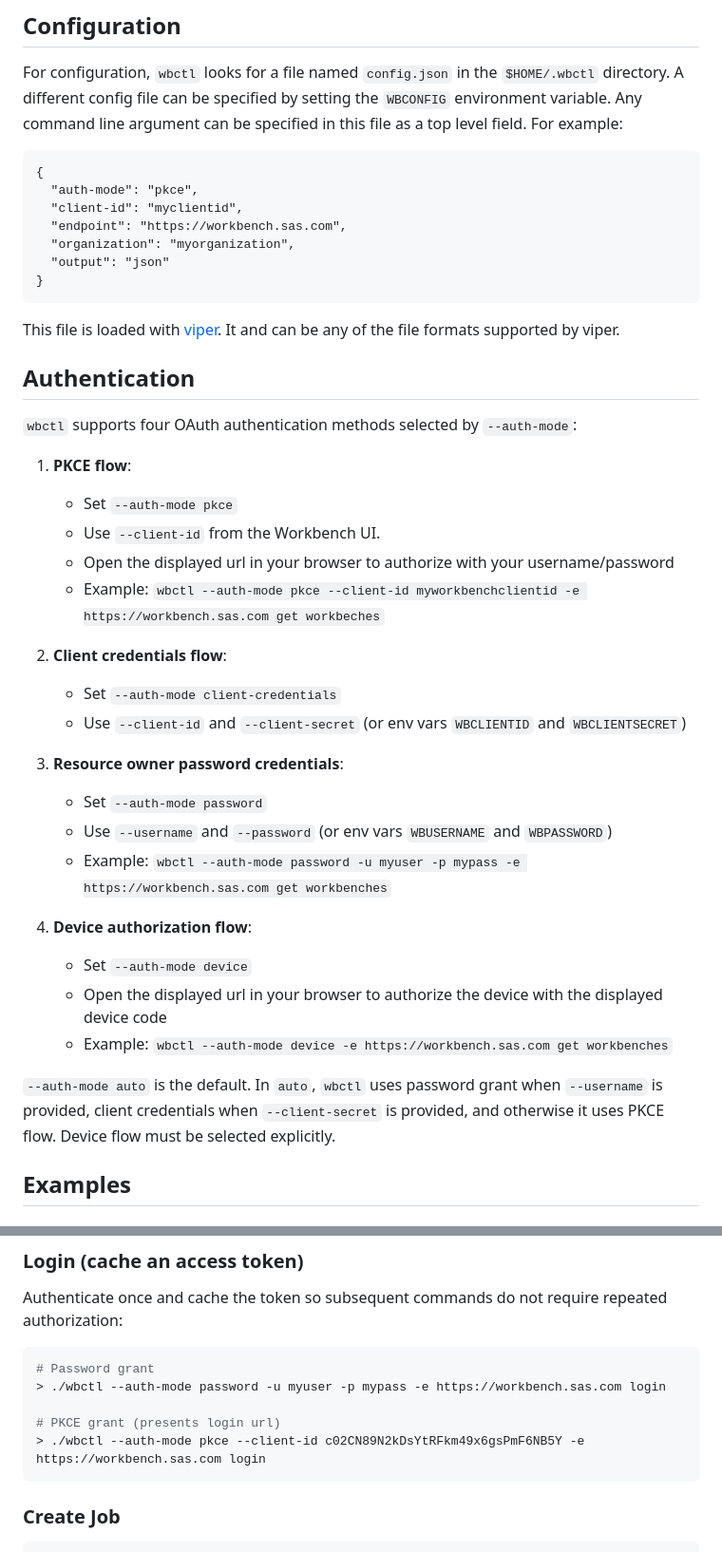
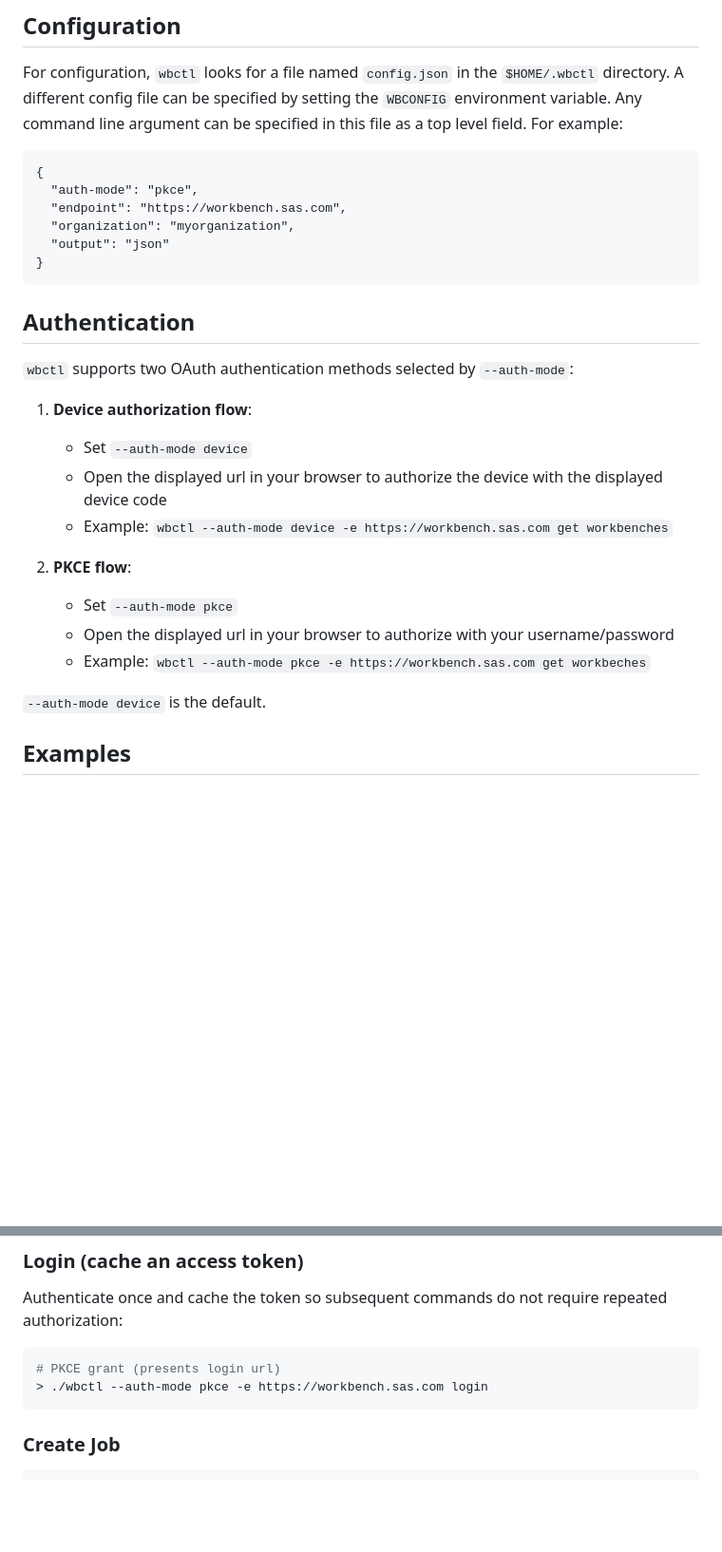
Before and after one commit to sassoftware/wbctl, a Markdown page: README.md, 2 parts joined by grey strips. Shown at 95% size. Rendered like a GitHub page; blank space fills up the shorter version.

Commit message:
docs: update readme to remove client-id references (WORKBENCH-4478)
Signed-off-by: m-d-key <m-d-key@users.noreply.github.com>

````diff
--- a/README.md
+++ b/README.md
@@ -59,47 +59,29 @@ in this file as a top level field. For example:
 ```
 {
   "auth-mode": "pkce",
-  "client-id": "myclientid",
   "endpoint": "https://workbench.sas.com",
   "organization": "myorganization",
   "output": "json"
 }
 ```
 
-This file is loaded with [viper](https://github.com/spf13/viper). It and can be
-any of the file formats supported by viper.
-
 ## Authentication
 
-`wbctl` supports four OAuth authentication methods selected by `--auth-mode`:
+`wbctl` supports two OAuth authentication methods selected by `--auth-mode`:
 
-1. **PKCE flow**:
+1. **Device authorization flow**:
+    - Set `--auth-mode device`
+    - Open the displayed url in your browser to authorize the device with the
+      displayed device code
+    - Example: `wbctl --auth-mode device -e https://workbench.sas.com get workbenches`
+
+2. **PKCE flow**:
    - Set `--auth-mode pkce`
-   - Use `--client-id` from the Workbench UI.
    - Open the displayed url in your browser to authorize with your
      username/password
-   - Example: `wbctl --auth-mode pkce --client-id myworkbenchclientid -e https://workbench.sas.com get workbeches`
+   - Example: `wbctl --auth-mode pkce -e https://workbench.sas.com get workbeches`
 
-2. **Client credentials flow**:
-   - Set `--auth-mode client-credentials`
-   - Use `--client-id` and `--client-secret` (or env vars `WBCLIENTID` and
-     `WBCLIENTSECRET`)
-
-3. **Resource owner password credentials**:
-   - Set `--auth-mode password`
-   - Use `--username` and `--password` (or env vars `WBUSERNAME` and
-     `WBPASSWORD`)
-   - Example: `wbctl --auth-mode password -u myuser -p mypass -e https://workbench.sas.com get workbenches`
-
-4. **Device authorization flow**:
-   - Set `--auth-mode device`
-   - Open the displayed url in your browser to authorize the device with the
-     displayed device code
-   - Example: `wbctl --auth-mode device -e https://workbench.sas.com get workbenches`
-
-`--auth-mode auto` is the default. In `auto`, `wbctl` uses password grant when
-`--username` is provided, client credentials when `--client-secret` is provided,
-and otherwise it uses PKCE flow. Device flow must be selected explicitly.
+`--auth-mode device` is the default.
 
 ## Examples
 
@@ -417,11 +399,8 @@ Authenticate once and cache the token so subsequent commands do not require
 repeated authorization:
 
 ```shell
-# Password grant
-> ./wbctl --auth-mode password -u myuser -p mypass -e https://workbench.sas.com login
-
 # PKCE grant (presents login url)
-> ./wbctl --auth-mode pkce --client-id c02CN89N2kDsYtRFkm49x6gsPmF6NB5Y -e https://workbench.sas.com login
+> ./wbctl --auth-mode pkce -e https://workbench.sas.com login
 ```
 
 ### Create Job
````
